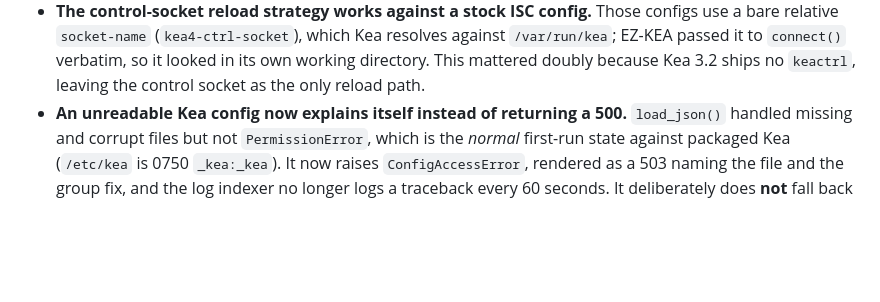
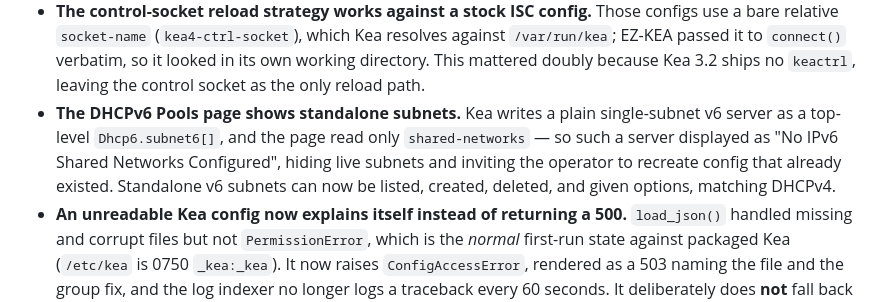
Before and after one commit to fenleytech/ez-kea, a Markdown page: CHANGELOG.md, the part around the change. GitHub-like rendering; blank space fills up the shorter version.

Commit message:
Drop the standalone-subnet6 caveat now that the gap is closed
The README documented the pools6 limitation as a known gap; b841c32
fixed it, so the caveat is stale. Restores the plain feature claim and
records the fix in the changelog.

```diff
--- a/CHANGELOG.md
+++ b/CHANGELOG.md
@@ -45,6 +45,12 @@ are regression-tested in `tests/test_greenfield_regressions.py`.
   resolves against `/var/run/kea`; EZ-KEA passed it to `connect()` verbatim, so
   it looked in its own working directory. This mattered doubly because Kea 3.2
   ships no `keactrl`, leaving the control socket as the only reload path.
+- **The DHCPv6 Pools page shows standalone subnets.** Kea writes a plain
+  single-subnet v6 server as a top-level `Dhcp6.subnet6[]`, and the page read
+  only `shared-networks` — so such a server displayed as "No IPv6 Shared
+  Networks Configured", hiding live subnets and inviting the operator to
+  recreate config that already existed. Standalone v6 subnets can now be
+  listed, created, deleted, and given options, matching DHCPv4.
 - **An unreadable Kea config now explains itself instead of returning a 500.**
   `load_json()` handled missing and corrupt files but not `PermissionError`,
   which is the *normal* first-run state against packaged Kea (`/etc/kea` is 0750
```
Also changed, not shown: README.md (+1 -1 lines).
